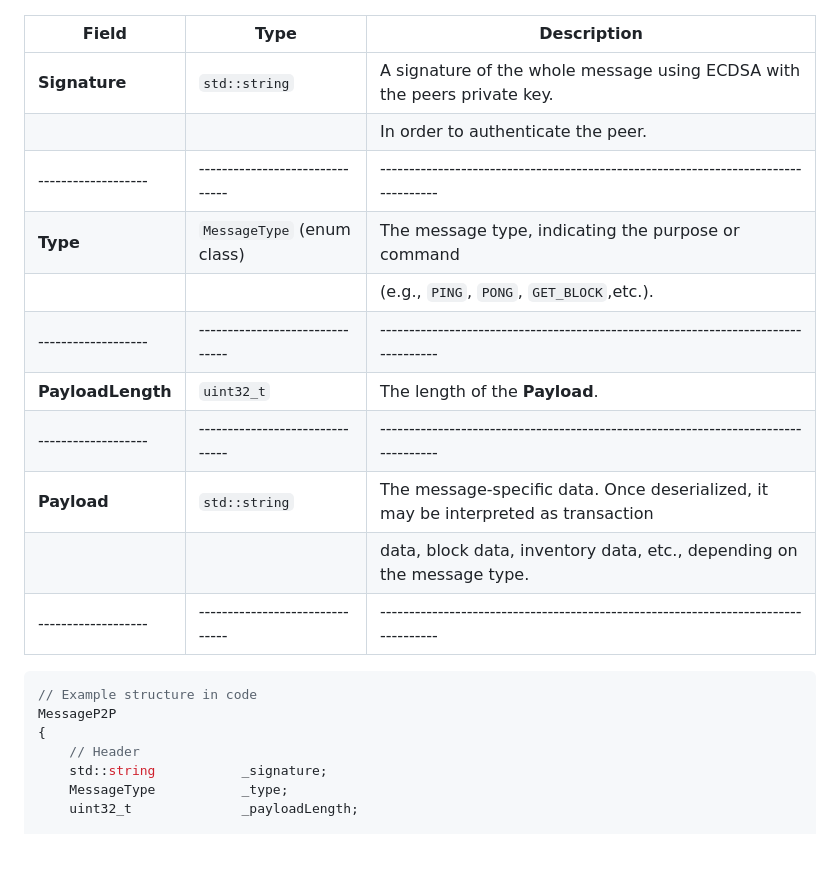
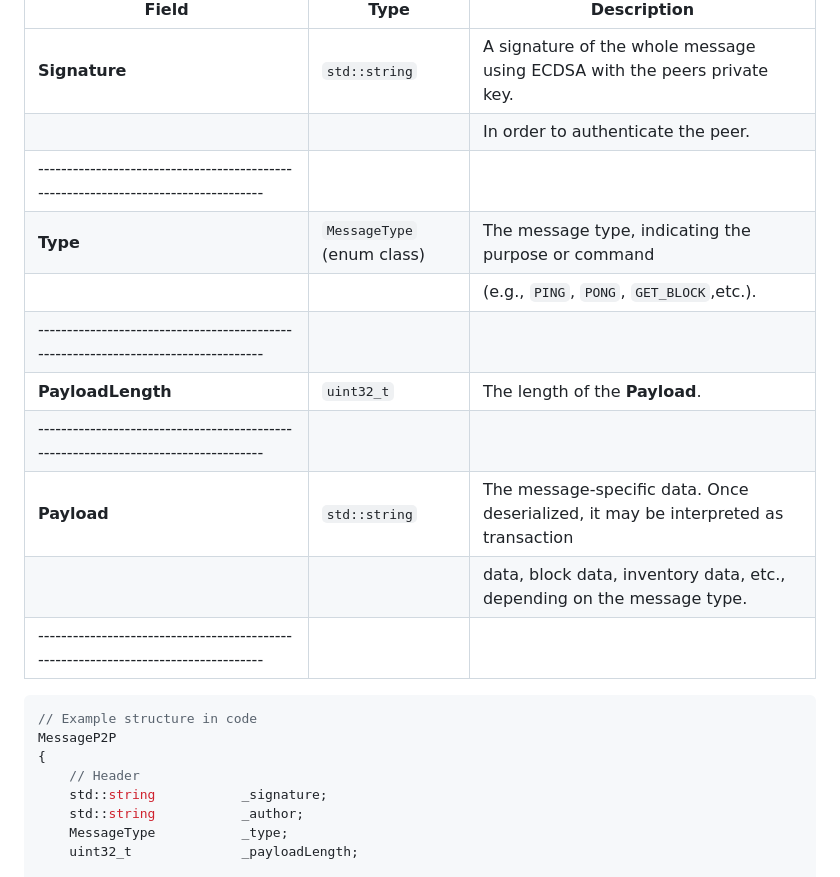
Before and after one commit to ofeking673/OnyxCoin, a Markdown page: P2P_Messages_Documentation.md, the part around the change. Drawn GitHub-style; blank space fills up the shorter version.

````diff
--- a/P2P_Messages_Documentation.md
+++ b/P2P_Messages_Documentation.md
@@ -13,15 +13,15 @@ A P2P message is represented by the **`MessageP2P`** class and contains:
 |-------------------|-------------------------------|-----------------------------------------------------------------------------------|
 | **Signature**     | `std::string`                 | A signature of the whole message using ECDSA with the peers private key.          |
 |                   |                               | In order to authenticate the peer.                                                |
-|-------------------|-------------------------------|-----------------------------------------------------------------------------------|
+-----------------------------------------------------------------------------------|
 | **Type**          | `MessageType` (enum class)    | The message type, indicating the purpose or command                               |
 |                   |                               | (e.g., `PING`, `PONG`, `GET_BLOCK`,etc.).                                         |
-|-------------------|-------------------------------|-----------------------------------------------------------------------------------|
+-----------------------------------------------------------------------------------|
 | **PayloadLength** | `uint32_t`                    | The length of the **Payload**.                                                    |
-|-------------------|-------------------------------|-----------------------------------------------------------------------------------|
+-----------------------------------------------------------------------------------|
 | **Payload**       | `std::string`                 | The message-specific data. Once deserialized, it may be interpreted as transaction|
 |                   |                               | data, block data, inventory data, etc., depending on the message type.            |
-|-------------------|-------------------------------|-----------------------------------------------------------------------------------|
+-----------------------------------------------------------------------------------|
 
 
 ```cpp
@@ -30,6 +30,7 @@ MessageP2P
 {
     // Header
     std::string           _signature;
+    std::string           _author;
     MessageType           _type;
     uint32_t              _payloadLength;
 
````
